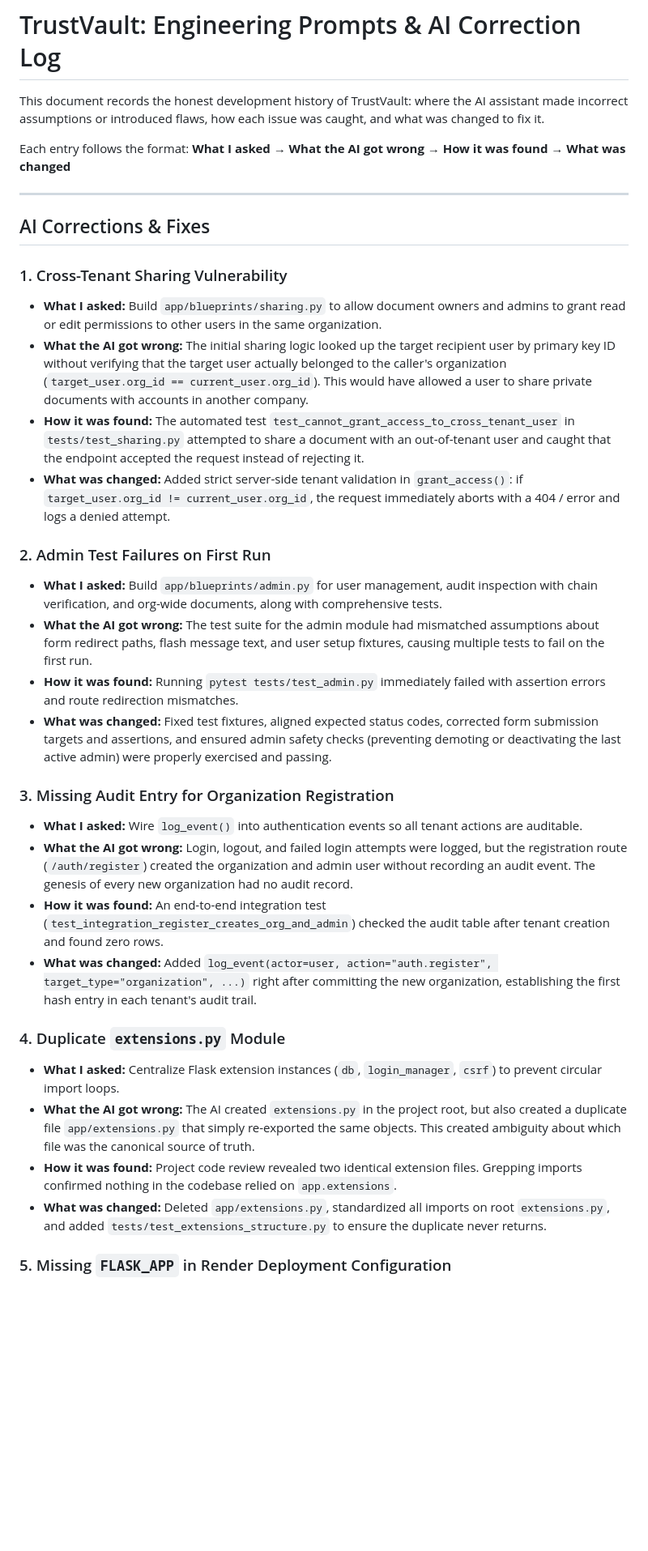
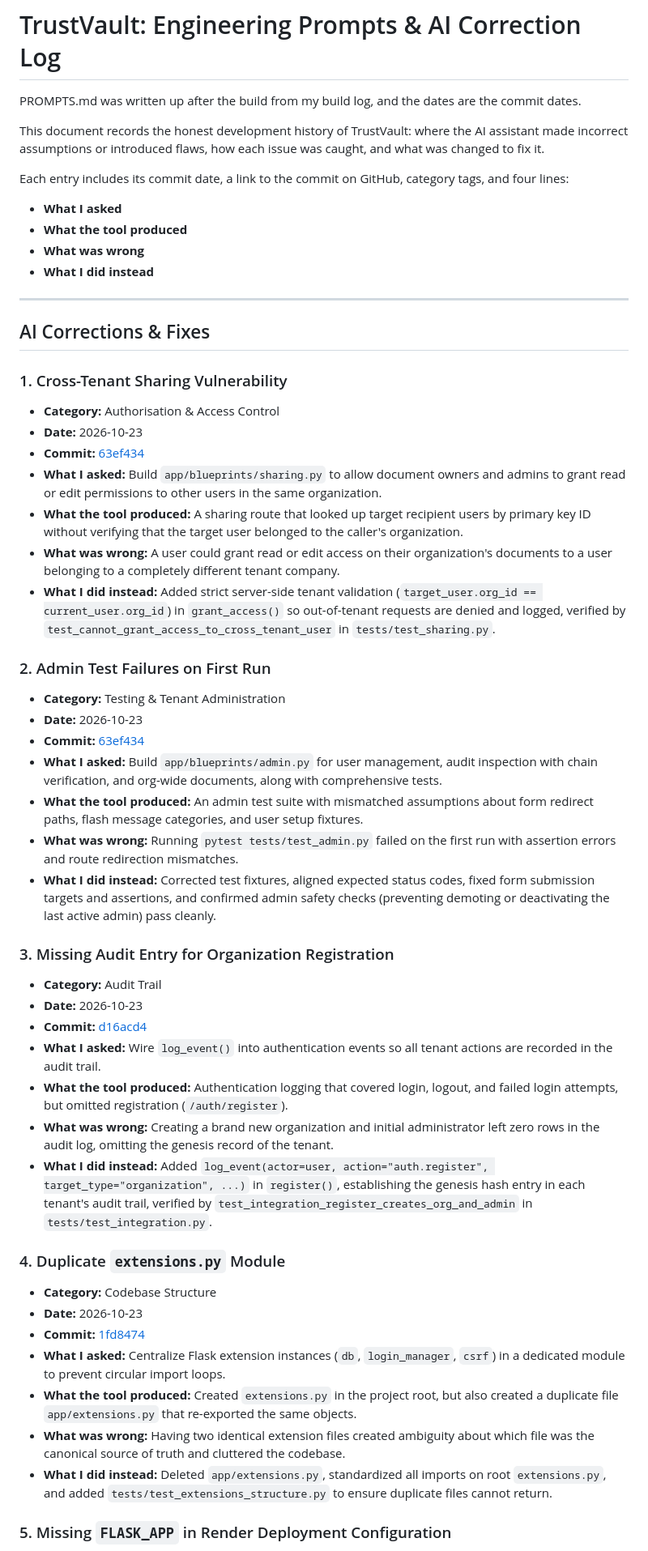
Before and after one commit to Ramya1113/trustvault, a Markdown page: PROMPTS.md, the part around one of its changes. Shown at 81% size. Drawn GitHub-style; blank space fills up the shorter version.

Commit message:
Update PROMPTS.md with real commit dates, GitHub links, four-line format, and verify-chain banner entry

```diff
--- a/PROMPTS.md
+++ b/PROMPTS.md
@@ -1,36 +1,53 @@
 # TrustVault: Engineering Prompts & AI Correction Log
+
+PROMPTS.md was written up after the build from my build log, and the dates are the commit dates.
 
 This document records the honest development history of TrustVault: where the AI assistant made incorrect assumptions or introduced flaws, how each issue was caught, and what was changed to fix it.
 
-Each entry follows the format:
-**What I asked → What the AI got wrong → How it was found → What was changed**
+Each entry includes its commit date, a link to the commit on GitHub, category tags, and four lines:
+- **What I asked**
+- **What the tool produced**
+- **What was wrong**
+- **What I did instead**
 
 ---
 
 ## AI Corrections & Fixes
 
 ### 1. Cross-Tenant Sharing Vulnerability
+- **Category:** Authorisation & Access Control
+- **Date:** 2026-10-23
+- **Commit:** [63ef434](https://github.com/Ramya1113/trustvault/commit/63ef434)
 - **What I asked:** Build `app/blueprints/sharing.py` to allow document owners and admins to grant read or edit permissions to other users in the same organization.
-- **What the AI got wrong:** The initial sharing logic looked up the target recipient user by primary key ID without verifying that the target user actually belonged to the caller's organization (`target_user.org_id == current_user.org_id`). This would have allowed a user to share private documents with accounts in another company.
-- **How it was found:** The automated test `test_cannot_grant_access_to_cross_tenant_user` in `tests/test_sharing.py` attempted to share a document with an out-of-tenant user and caught that the endpoint accepted the request instead of rejecting it.
-- **What was changed:** Added strict server-side tenant validation in `grant_access()`: if `target_user.org_id != current_user.org_id`, the request immediately aborts with a 404 / error and logs a denied attempt.
+- **What the tool produced:** A sharing route that looked up target recipient users by primary key ID without verifying that the target user belonged to the caller's organization.
+- **What was wrong:** A user could grant read or edit access on their organization's documents to a user belonging to a completely different tenant company.
+- **What I did instead:** Added strict server-side tenant validation (`target_user.org_id == current_user.org_id`) in `grant_access()` so out-of-tenant requests are denied and logged, verified by `test_cannot_grant_access_to_cross_tenant_user` in `tests/test_sharing.py`.
 
 ### 2. Admin Test Failures on First Run
+- **Category:** Testing & Tenant Administration
+- **Date:** 2026-10-23
+- **Commit:** [63ef434](https://github.com/Ramya1113/trustvault/commit/63ef434)
 - **What I asked:** Build `app/blueprints/admin.py` for user management, audit inspection with chain verification, and org-wide documents, along with comprehensive tests.
-- **What the AI got wrong:** The test suite for the admin module had mismatched assumptions about form redirect paths, flash message text, and user setup fixtures, causing multiple tests to fail on the first run.
-- **How it was found:** Running `pytest tests/test_admin.py` immediately failed with assertion errors and route redirection mismatches.
-- **What was changed:** Fixed test fixtures, aligned expected status codes, corrected form submission targets and assertions, and ensured admin safety checks (preventing demoting or deactivating the last active admin) were properly exercised and passing.
+- **What the tool produced:** An admin test suite with mismatched assumptions about form redirect paths, flash message categories, and user setup fixtures.
+- **What was wrong:** Running `pytest tests/test_admin.py` failed on the first run with assertion errors and route redirection mismatches.
+- **What I did instead:** Corrected test fixtures, aligned expected status codes, fixed form submission targets and assertions, and confirmed admin safety checks (preventing demoting or deactivating the last active admin) pass cleanly.
 
 ### 3. Missing Audit Entry for Organization Registration
-- **What I asked:** Wire `log_event()` into authentication events so all tenant actions are auditable.
-- **What the AI got wrong:** Login, logout, and failed login attempts were logged, but the registration route (`/auth/register`) created the organization and admin user without recording an audit event. The genesis of every new organization had no audit record.
-- **How it was found:** An end-to-end integration test (`test_integration_register_creates_org_and_admin`) checked the audit table after tenant creation and found zero rows.
-- **What was changed:** Added `log_event(actor=user, action="auth.register", target_type="organization", ...)` right after committing the new organization, establishing the first hash entry in each tenant's audit trail.
+- **Category:** Audit Trail
+- **Date:** 2026-10-23
+- **Commit:** [d16acd4](https://github.com/Ramya1113/trustvault/commit/d16acd4)
+- **What I asked:** Wire `log_event()` into authentication events so all tenant actions are recorded in the audit trail.
+- **What the tool produced:** Authentication logging that covered login, logout, and failed login attempts, but omitted registration (`/auth/register`).
+- **What was wrong:** Creating a brand new organization and initial administrator left zero rows in the audit log, omitting the genesis record of the tenant.
+- **What I did instead:** Added `log_event(actor=user, action="auth.register", target_type="organization", ...)` in `register()`, establishing the genesis hash entry in each tenant's audit trail, verified by `test_integration_register_creates_org_and_admin` in `tests/test_integration.py`.
 
 ### 4. Duplicate `extensions.py` Module
-- **What I asked:** Centralize Flask extension instances (`db`, `login_manager`, `csrf`) to prevent circular import loops.
-- **What the AI got wrong:** The AI created `extensions.py` in the project root, but also created a duplicate file `app/extensions.py` that simply re-exported the same objects. This created ambiguity about which file was the canonical source of truth.
-- **How it was found:** Project code review revealed two identical extension files. Grepping imports confirmed nothing in the codebase relied on `app.extensions`.
-- **What was changed:** Deleted `app/extensions.py`, standardized all imports on root `extensions.py`, and added `tests/test_extensions_structure.py` to ensure the duplicate never returns.
+- **Category:** Codebase Structure
+- **Date:** 2026-10-23
+- **Commit:** [1fd8474](https://github.com/Ramya1113/trustvault/commit/1fd8474)
+- **What I asked:** Centralize Flask extension instances (`db`, `login_manager`, `csrf`) in a dedicated module to prevent circular import loops.
+- **What the tool produced:** Created `extensions.py` in the project root, but also created a duplicate file `app/extensions.py` that re-exported the same objects.
+- **What was wrong:** Having two identical extension files created ambiguity about which file was the canonical source of truth and cluttered the codebase.
+- **What I did instead:** Deleted `app/extensions.py`, standardized all imports on root `extensions.py`, and added `tests/test_extensions_structure.py` to ensure duplicate files cannot return.
 
 ### 5. Missing `FLASK_APP` in Render Deployment Configuration
```
Also changed, not shown: other parts of PROMPTS.md (+36 -15 lines).
